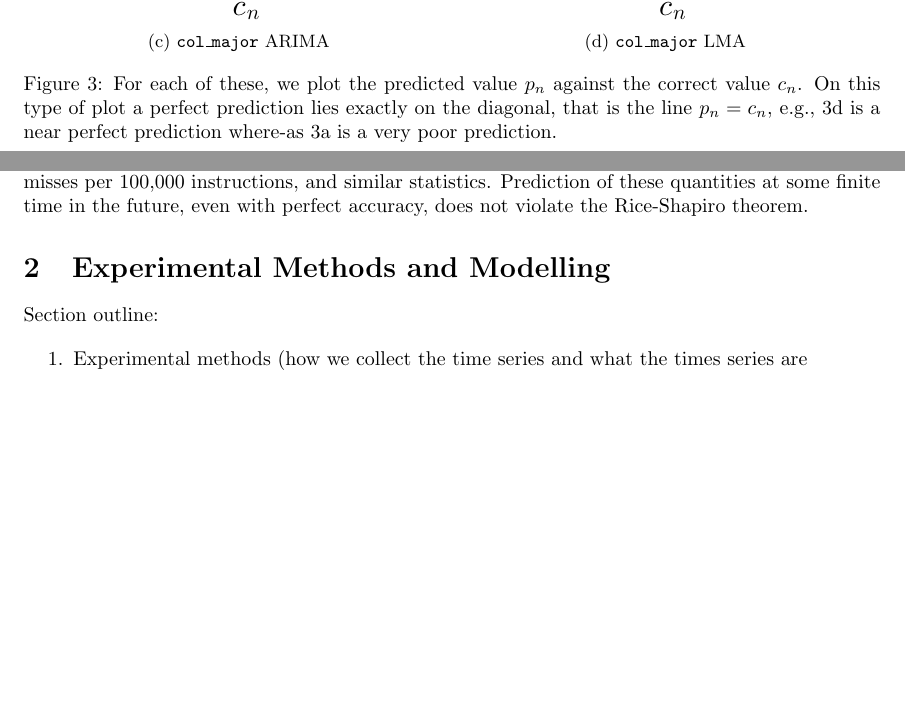
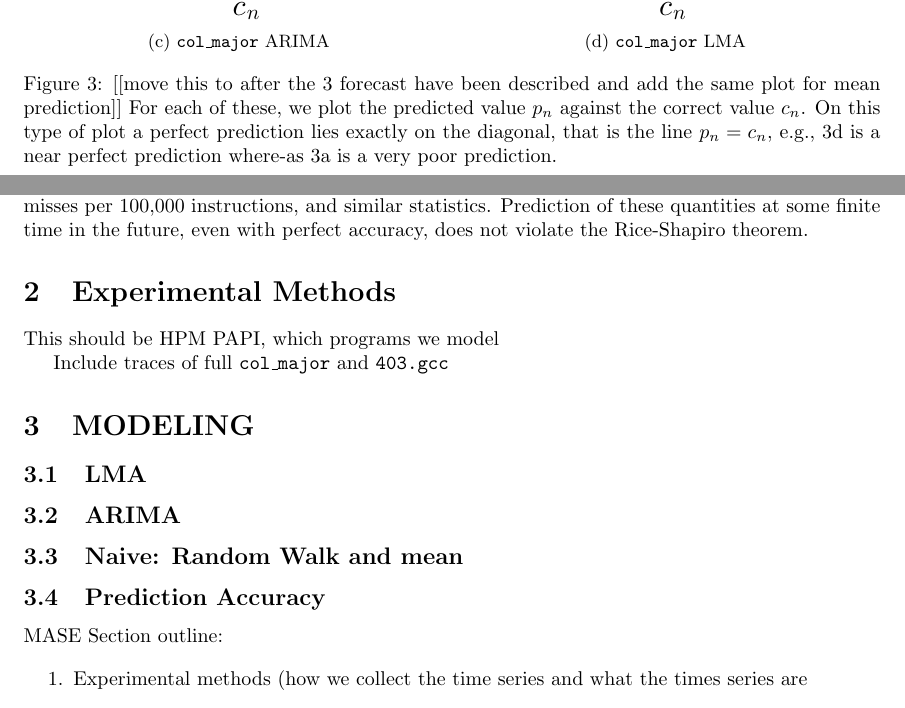
Before and after one commit to dtbinh/Complexity--2014, a LaTeX paper (pecomplexity.tex): two parts of pages 4 and 5 of 18, joined at a grey line, cut so that both start at the same text, the shorter picture padded with empty space. Compiled offline with pdfLaTeX.

Commit message:
adding meeting notes

```diff
--- a/pecomplexity.tex
+++ b/pecomplexity.tex
@@ -250,7 +250,7 @@ predictability.
   \end{subfigure}
   %\begin{subfigure}{0.5\textwidth}
   %  \includegraphics[width=1.0\textwidth]{figs/LMA_vs_ARIMA}
-   \caption{
+   \caption{[[move this to after the 3 forecast have been described and add the same plot for mean prediction]]
 For each of these, we plot the predicted value $p_n$ against the correct value $c_n$. On this type of plot a perfect prediction lies exactly on the diagonal, that is the line $p_n = c_n$, e.g., \ref{fig:colLMA} is a near perfect prediction where-as \ref{fig:gccARIMA} is a very poor prediction. }\label{fig:gcc_vs_col}
   %\end{subfigure}
 \end{figure}
@@ -318,8 +318,20 @@ not violate the Rice-Shapiro theorem.
 
 
 
-\section{Experimental Methods and Modelling}\label{sec:compModel}
+\section{Experimental Methods }
 
+This should be HPM PAPI, which programs we model
+
+Include traces of full \col and \gcc
+
+\section{MODELING}
+\label{sec:compModel}
+
+\subsection{LMA}
+\subsection{ARIMA}
+\subsection{Naive: Random Walk and mean}
+\subsection{Prediction Accuracy}
+MASE
 Section outline:
 
 \begin{enumerate}
```
Also changed, not shown: pecomplexity.tex (2 more changed lines).
